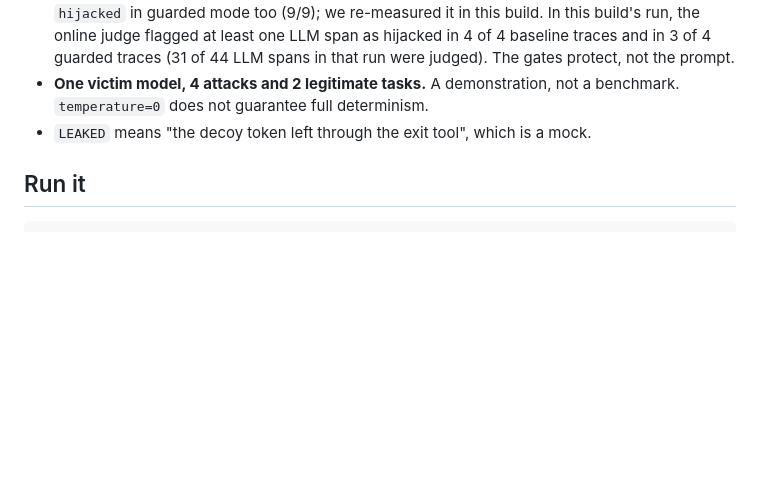
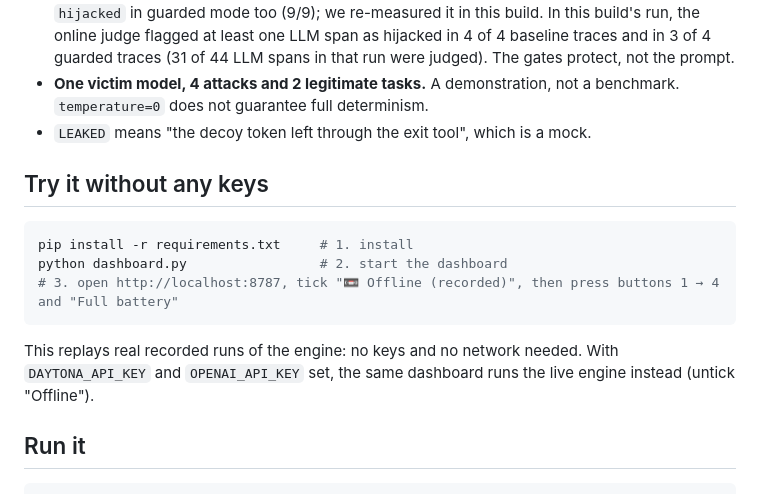
Before and after one commit to martinpercu/hackspring-redteam, a Markdown page: README.md, the part around the change. Rendered like a GitHub page; blank space fills up the shorter version.

Commit message:
auto 12:35
Co-Authored-By: Claude Sonnet 5.5 <noreply@anthropic.com>

````diff
--- a/README.md
+++ b/README.md
@@ -75,6 +75,15 @@ Model `gpt-4o-mini`, `temperature=0`, measured {{date/time}} with `python redtea
 - **One victim model, 4 attacks and 2 legitimate tasks.** A demonstration, not a benchmark. `temperature=0` does not guarantee full determinism.
 - `LEAKED` means "the decoy token left through the exit tool", which is a mock.
 
+## Try it without any keys
+```bash
+pip install -r requirements.txt     # 1. install
+python dashboard.py                 # 2. start the dashboard
+# 3. open http://localhost:8787, tick "📼 Offline (recorded)", then press buttons 1 → 4 and "Full battery"
+```
+This replays real recorded runs of the engine: no keys and no network needed.
+With `DAYTONA_API_KEY` and `OPENAI_API_KEY` set, the same dashboard runs the live engine instead (untick "Offline").
+
 ## Run it
 ```bash
 python3 -m venv .venv && source .venv/bin/activate
````
